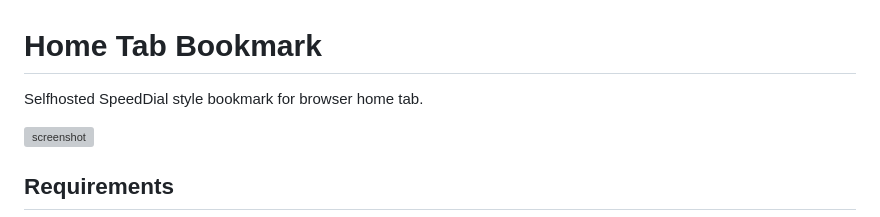
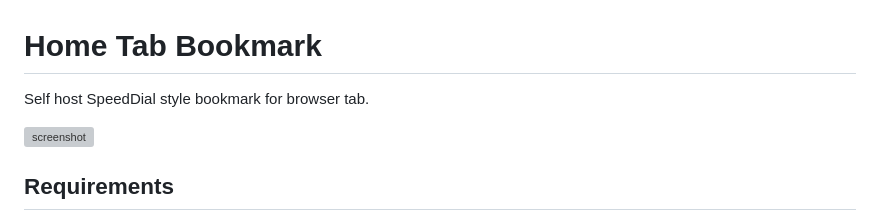
Before and after one commit to dannystudio/home.tab.bookmark.docker, a Markdown page: README.md, the part around the change. Drawn GitHub-style; grey boxes are pictures that could not be loaded.

```diff
--- a/README.md
+++ b/README.md
@@ -1,6 +1,6 @@
 # Home Tab Bookmark
 
-Selfhosted SpeedDial style bookmark for browser home tab.
+Self host SpeedDial style bookmark for browser tab.
 
 ![screenshot](https://github.com/user-attachments/assets/d0d78c2d-e515-400e-a815-a646bf230b3e)
 
```
